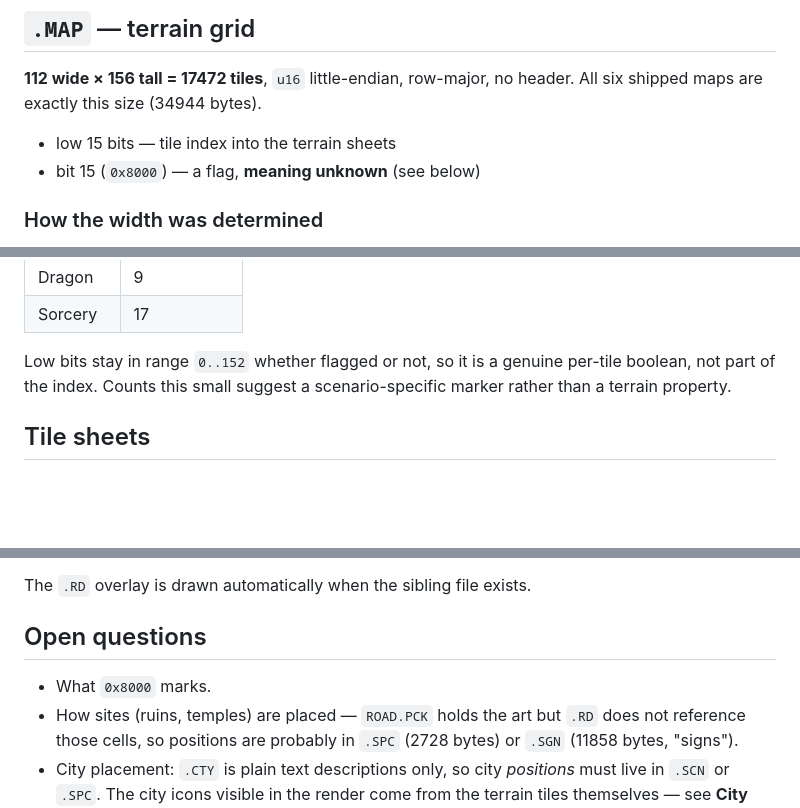
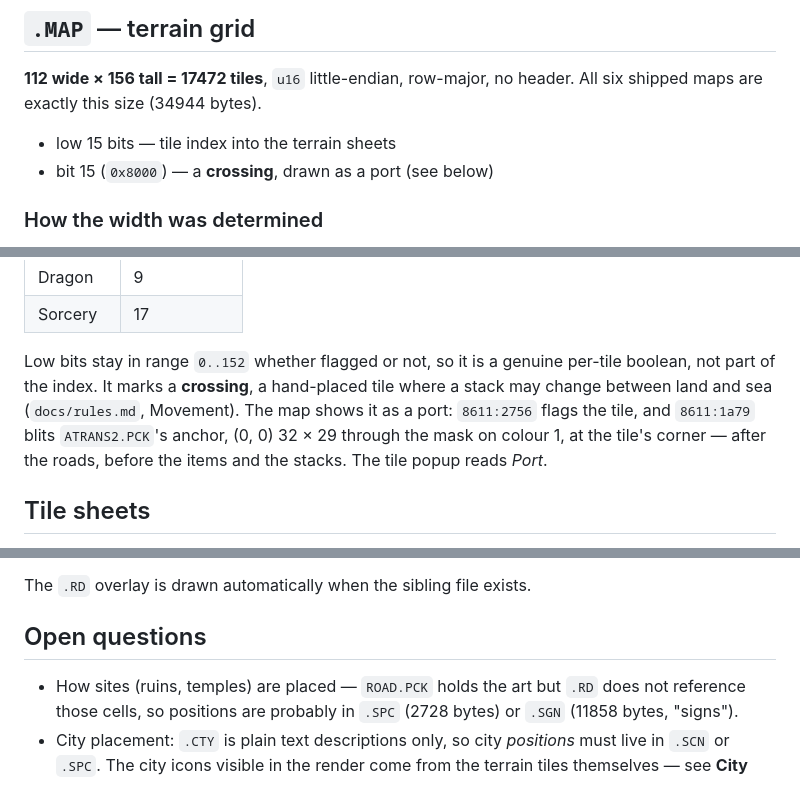
Before and after one commit to jstrand/warlords2-remake, a Markdown page: docs/formats/map.md, 3 parts joined by grey strips. Rendered like a GitHub page; blank space fills up the shorter version.

Commit message:
Docs: map word bit 15 is a crossing, drawn as a port's anchor
The open question in map.md is answered: the flag marks a crossing, and
the main map draws it as ATRANS2.PCK's anchor (8611:2756, 8611:1a79).

Co-Authored-By: Claude Opus 5.5 <noreply@anthropic.com>

```diff
--- a/docs/formats/map.md
+++ b/docs/formats/map.md
@@ -8,7 +8,7 @@ Renderer: `tools/mapren.py`. Every shipped scenario decodes and renders.
 header. All six shipped maps are exactly this size (34944 bytes).
 
 - low 15 bits — tile index into the terrain sheets
-- bit 15 (`0x8000`) — a flag, **meaning unknown** (see below)
+- bit 15 (`0x8000`) — a **crossing**, drawn as a port (see below)
 
 ### How the width was determined
 
@@ -88,8 +88,12 @@ Rare and absent from Erythea entirely:
 | Sorcery | 17 |
 
 Low bits stay in range `0..152` whether flagged or not, so it is a genuine
-per-tile boolean, not part of the index. Counts this small suggest a
-scenario-specific marker rather than a terrain property.
+per-tile boolean, not part of the index. It marks a **crossing**, a hand-placed
+tile where a stack may change between land and sea (`docs/rules.md`,
+Movement). The map shows it as a port: `8611:2756` flags the tile, and
+`8611:1a79` blits `ATRANS2.PCK`'s anchor, (0, 0) 32 × 29 through the mask on
+colour 1, at the tile's corner — after the roads, before the items and the
+stacks. The tile popup reads *Port*.
 
 ## Tile sheets
 
@@ -157,7 +161,6 @@ The `.RD` overlay is drawn automatically when the sibling file exists.
 
 ## Open questions
 
-- What `0x8000` marks.
 - How sites (ruins, temples) are placed — `ROAD.PCK` holds the art but `.RD`
   does not reference those cells, so positions are probably in `.SPC` (2728
   bytes) or `.SGN` (11858 bytes, "signs").
```
Also changed, not shown: docs/re/ui.md (+2 -1 lines).
